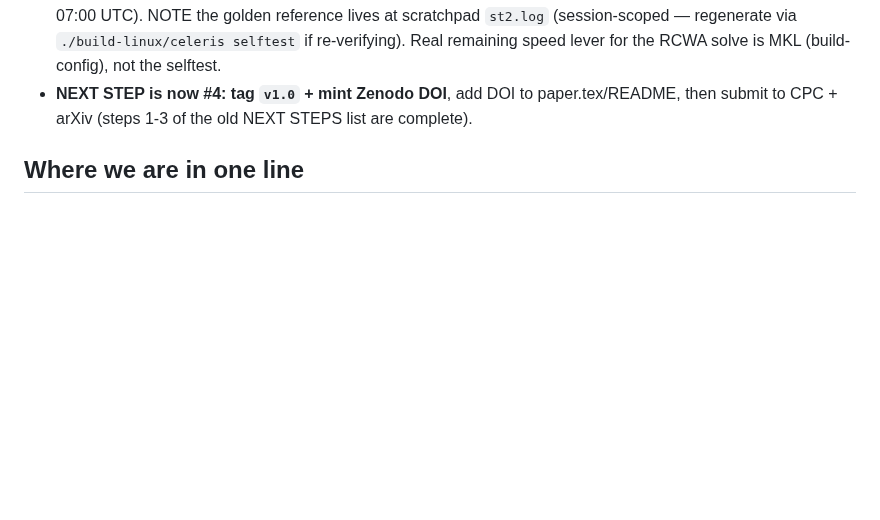
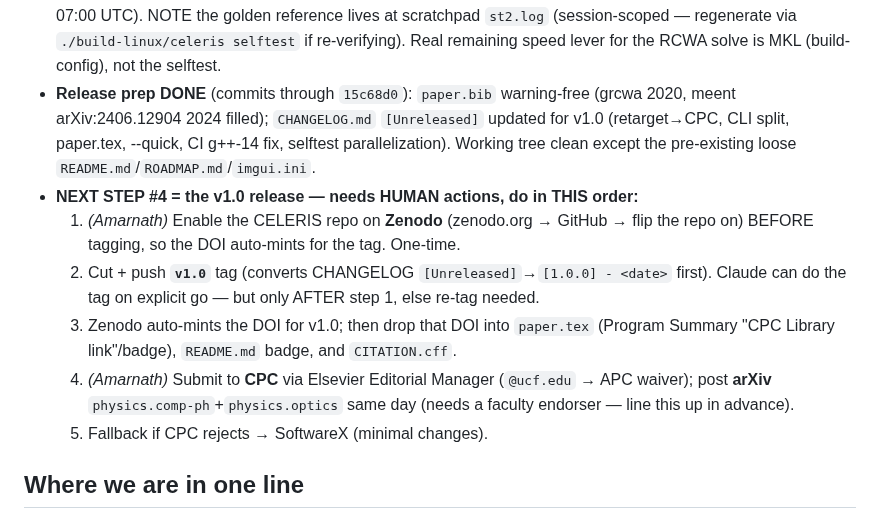
Before and after one commit to jeebuscrossaint/CELERIS, a Markdown page: memory/celeris-resume.md, the part around the change. GitHub-like rendering; blank space fills up the shorter version.

Commit message:
docs: resume — release prep done; v1.0/Zenodo/submit handoff (human-gated steps)

```diff
--- a/memory/celeris-resume.md
+++ b/memory/celeris-resume.md
@@ -44,8 +44,21 @@
   (schedule trigger, 07:00 UTC). NOTE the golden reference lives at scratchpad `st2.log`
   (session-scoped — regenerate via `./build-linux/celeris selftest` if re-verifying).
   Real remaining speed lever for the RCWA solve is MKL (build-config), not the selftest.
-- **NEXT STEP is now #4: tag `v1.0` + mint Zenodo DOI**, add DOI to paper.tex/README, then
-  submit to CPC + arXiv (steps 1-3 of the old NEXT STEPS list are complete).
+- **Release prep DONE** (commits through `15c68d0`): `paper.bib` warning-free (grcwa 2020,
+  meent arXiv:2406.12904 2024 filled); `CHANGELOG.md` `[Unreleased]` updated for v1.0
+  (retarget→CPC, CLI split, paper.tex, --quick, CI g++-14 fix, selftest parallelization).
+  Working tree clean except the pre-existing loose `README.md`/`ROADMAP.md`/`imgui.ini`.
+- **NEXT STEP #4 = the v1.0 release — needs HUMAN actions, do in THIS order:**
+  1. *(Amarnath)* Enable the CELERIS repo on **Zenodo** (zenodo.org → GitHub → flip the repo
+     on) BEFORE tagging, so the DOI auto-mints for the tag. One-time.
+  2. Cut + push **`v1.0`** tag (converts CHANGELOG `[Unreleased]`→`[1.0.0] - <date>` first).
+     Claude can do the tag on explicit go — but only AFTER step 1, else re-tag needed.
+  3. Zenodo auto-mints the DOI for v1.0; then drop that DOI into `paper.tex` (Program
+     Summary "CPC Library link"/badge), `README.md` badge, and `CITATION.cff`.
+  4. *(Amarnath)* Submit to **CPC** via Elsevier Editorial Manager (`@ucf.edu` → APC waiver);
+     post **arXiv** `physics.comp-ph`+`physics.optics` same day (needs a faculty endorser —
+     line this up in advance).
+  5. Fallback if CPC rejects → SoftwareX (minimal changes).
 
 ## Where we are in one line
 CELERIS has a **content-complete first-paper draft** (`paper/paper.md`, 4 figures, verified
```
